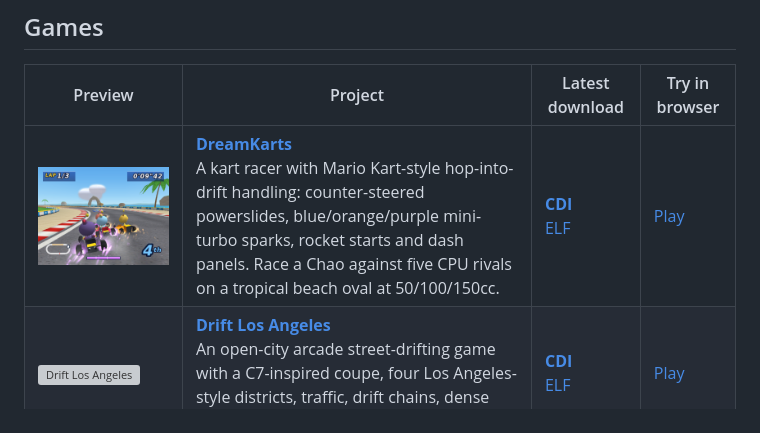
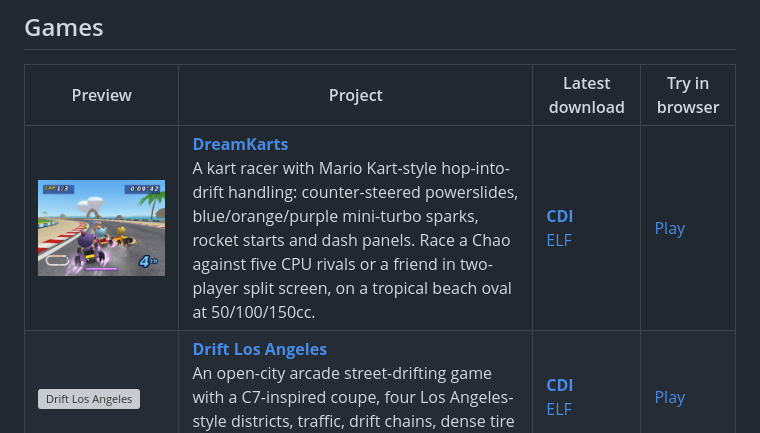
Before and after one commit to richstokes/dreamcast-homebrew, a Markdown page: README.md, the part around the change. GitHub-like rendering; grey boxes are pictures that could not be loaded.

Commit message:
Mention DreamKarts two-player split screen in the READMEs

```diff
--- a/README.md
+++ b/README.md
@@ -18,7 +18,7 @@ Check [the getting started guide](https://dcvmu.com/getting-started) for more in
 
 | Preview | Project | Latest download | Try in browser |
 | --- | --- | --- | --- |
-| <img src="docs/screenshots/dreamkarts.png" alt="DreamKarts" width="360"> | **[DreamKarts](projects/games/dreamkarts/)**<br>A kart racer with Mario Kart-style hop-into-drift handling: counter-steered powerslides, blue/orange/purple mini-turbo sparks, rocket starts and dash panels. Race a Chao against five CPU rivals on a tropical beach oval at 50/100/150cc. | **[CDI](https://github.com/richstokes/dreamcast-homebrew/releases/latest/download/dreamkarts.cdi)**<br>[ELF](https://github.com/richstokes/dreamcast-homebrew/releases/latest/download/dreamkarts.elf) | [Play](https://appsbyrich.com/dreamcast?rom=continuous%2Fdreamkarts.elf&name=DreamKarts) |
+| <img src="docs/screenshots/dreamkarts.png" alt="DreamKarts" width="360"> | **[DreamKarts](projects/games/dreamkarts/)**<br>A kart racer with Mario Kart-style hop-into-drift handling: counter-steered powerslides, blue/orange/purple mini-turbo sparks, rocket starts and dash panels. Race a Chao against five CPU rivals or a friend in two-player split screen, on a tropical beach oval at 50/100/150cc. | **[CDI](https://github.com/richstokes/dreamcast-homebrew/releases/latest/download/dreamkarts.cdi)**<br>[ELF](https://github.com/richstokes/dreamcast-homebrew/releases/latest/download/dreamkarts.elf) | [Play](https://appsbyrich.com/dreamcast?rom=continuous%2Fdreamkarts.elf&name=DreamKarts) |
 | <img src="docs/screenshots/drift-los-angeles.png" alt="Drift Los Angeles" width="360"> | **[Drift Los Angeles](projects/games/drift-los-angeles/)**<br>An open-city arcade street-drifting game with a C7-inspired coupe, four Los Angeles-style districts, traffic, drift chains, dense tire smoke, and recorded V8 audio. | **[CDI](https://github.com/richstokes/dreamcast-homebrew/releases/latest/download/drift-los-angeles.cdi)**<br>[ELF](https://github.com/richstokes/dreamcast-homebrew/releases/latest/download/drift-los-angeles.elf) | [Play](https://appsbyrich.com/dreamcast?rom=continuous%2Fdrift-los-angeles.elf&name=Drift%20Los%20Angeles) |
 | <img src="docs/screenshots/gravity-wave.png" alt="Gravity Wave" width="360"> | **[Gravity Wave](projects/games/gravity-wave/)**<br>An infinite 3D arcade flight game featuring four biomes, procedural terrain, enemy formations, guardians, upgrades, and a synthesized soundtrack. | **[CDI](https://github.com/richstokes/dreamcast-homebrew/releases/latest/download/gravity-wave.cdi)**<br>[ELF](https://github.com/richstokes/dreamcast-homebrew/releases/latest/download/gravity-wave.elf) | [Play](https://appsbyrich.com/dreamcast?rom=continuous%2Fgravity-wave.elf&name=Gravity%20Wave) |
 | <img src="docs/screenshots/demon-bazooka.png" alt="Demon Bazooka" width="360"> | **[Demon Bazooka](projects/games/demon-bazooka/)**<br>A compact 3D arena shooter with rockets, dashes, screen-clearing barrages, escalating demon waves, and runtime-generated visuals and audio. | **[CDI](https://github.com/richstokes/dreamcast-homebrew/releases/latest/download/demon-bazooka.cdi)**<br>[ELF](https://github.com/richstokes/dreamcast-homebrew/releases/latest/download/demon-bazooka.elf) | [Play](https://appsbyrich.com/dreamcast?rom=continuous%2Fdemon-bazooka.elf&name=Demon%20Bazooka) |
```
Also changed, not shown: 1 other file.
